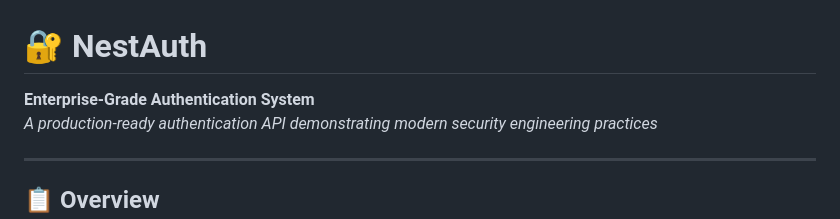
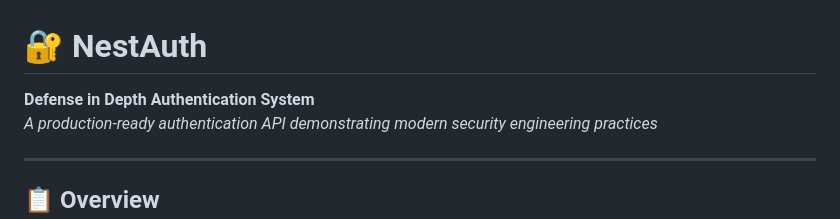
Before and after one commit to MissNapalm/nestjsauth, a Markdown page: README.md, the part around the change. Rendered like a GitHub page.

Commit message:
Update project description in README.md

```diff
--- a/README.md
+++ b/README.md
@@ -1,6 +1,6 @@
 # 🔐 NestAuth
 
-**Enterprise-Grade Authentication System**
+**Defense in Depth Authentication System**
 *A production-ready authentication API demonstrating modern security engineering practices*
 
 ---
```
